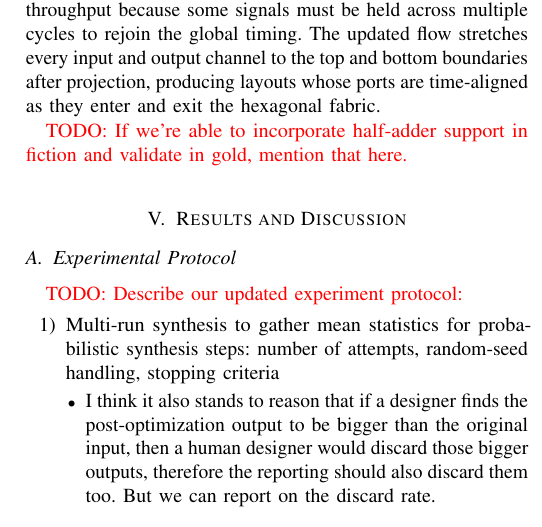
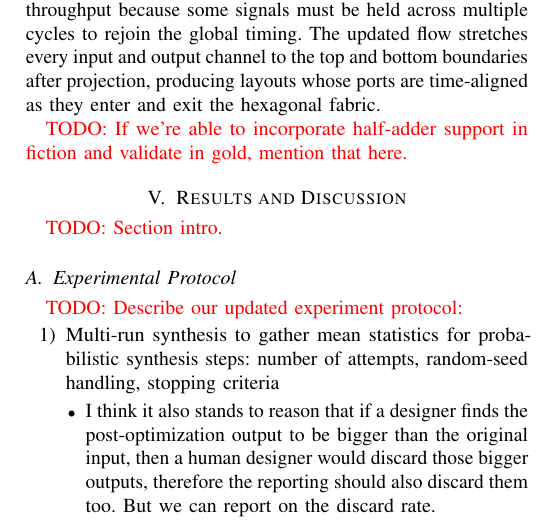
Before and after one commit to samuelshng/manuscript-rtl-to-atoms-tnano-extension, a LaTeX paper (conference_101719.tex): part of one column of page 4 of 6, cut so that both start at the same text. Compiled offline with pdfLaTeX; a missing font is replaced by an installed copy or a similar font; a LaTeX package or settings file that is missing is left out.

Commit message:
Remove comments and update TODOs

```diff
--- a/conference_101719.tex
+++ b/conference_101719.tex
@@ -442,6 +435,8 @@ The hexagonalization algorithm was also revised in this work to align the genera
 % Results and Discussion
 %%%%%%%%%%%%%%%%%%%%%%%%%%%%%%%%%%%%%%%%%%%%%%%%%%
 \section{Results and Discussion}\label{sec:results-and-discussion}
+
+\TODO{Section intro.}
 
 \subsection{Experimental Protocol}
 
```
Also changed, not shown: conference_101719.tex (7 more changed lines).
